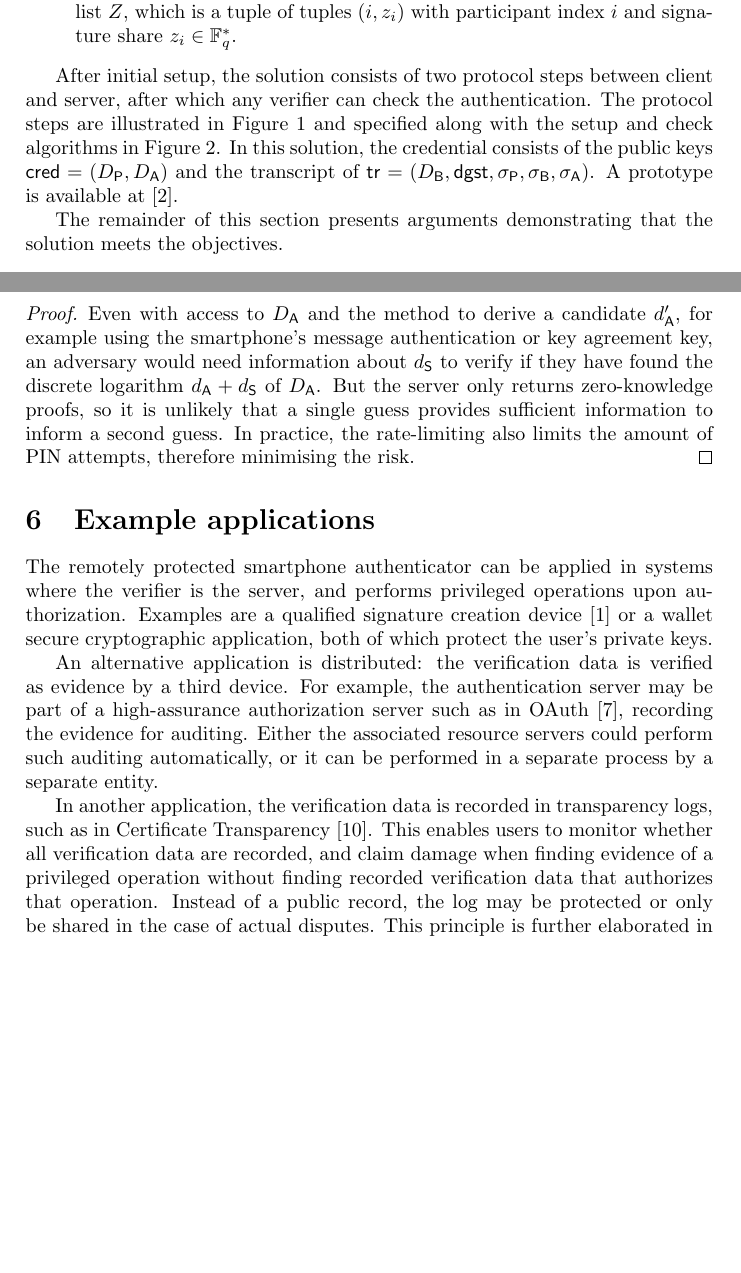
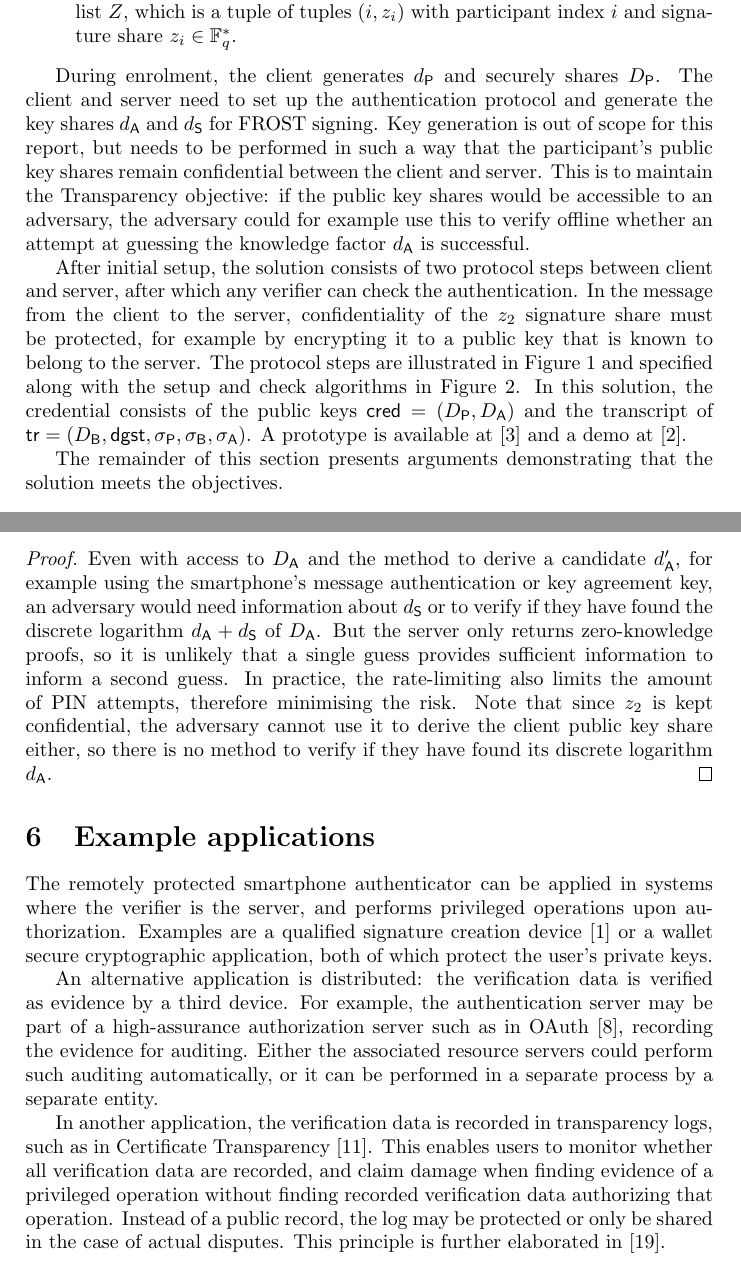
Before and after one commit to cleverbase/scal3, a LaTeX paper (docs/report/thresholds.tex): two parts of pages 7 and 9 of 11, joined at a grey line, cut so that both start at the same text, the shorter picture padded with empty space. Compiled offline with pdfLaTeX.

Commit message:
docs: clarify Transparency objective and link to demo

```diff
--- a/docs/report/thresholds.tex
+++ b/docs/report/thresholds.tex
@@ -189,7 +189,9 @@ This report presents the following solution to the security problem. It applies
 \item $\mathsf{Aggregate}(\mathsf{msg},C,Z)$: deterministically outputs a “FROSTy” Schnorr signature on message $\mathsf{msg}$ using a commitment list $C$ and a signature share list $Z$, which is a tuple of tuples $(i,z_i)$ with participant index $i$ and signature share $z_i\in\mathbb F^*_q$.
 \end{itemize}
 
-After initial setup, the solution consists of two protocol steps between client and server, after which any verifier can check the authentication. The protocol steps are illustrated in Figure \ref{fig:protocol} and specified along with the setup and check algorithms in Figure \ref{fig:algos}. In this solution, the credential consists of the public keys $\mathsf{cred}=(D_\mathsf P,D_\mathsf A)$ and the transcript of $\mathsf{tr}=(D_\mathsf{B},\mathsf{dgst},\sigma_\mathsf P,\sigma_\mathsf B,\sigma_\mathsf A)$. A prototype is available at \cite{SCAL3}.
+During enrolment, the client generates $d_\mathsf{P}$ and securely shares $D_\mathsf{P}$. The client and server need to set up the authentication protocol and generate the key shares $d_\mathsf{A}$ and $d_\mathsf{S}$ for FROST signing. Key generation is out of scope for this report, but needs to be performed in such a way that the participant’s public key shares remain confidential between the client and server. This is to maintain the Transparency objective: if the public key shares would be accessible to an adversary, the adversary could for example use this to verify offline whether an attempt at guessing the knowledge factor $d_\mathsf{A}$ is successful.
+
+After initial setup, the solution consists of two protocol steps between client and server, after which any verifier can check the authentication. In the message from the client to the server, confidentiality of the $z_2$ signature share must be protected, for example by encrypting it to a public key that is known to belong to the server. The protocol steps are illustrated in Figure \ref{fig:protocol} and specified along with the setup and check algorithms in Figure \ref{fig:algos}. In this solution, the credential consists of the public keys $\mathsf{cred}=(D_\mathsf P,D_\mathsf A)$ and the transcript of $\mathsf{tr}=(D_\mathsf{B},\mathsf{dgst},\sigma_\mathsf P,\sigma_\mathsf B,\sigma_\mathsf A)$. A prototype is available at \cite{SCAL3} and a demo at \cite{demo}.
 
 \begin{figure}[t]
 \protocol[colspace=-4cm]{
@@ -287,7 +289,7 @@ The solution meets the Transparent objective.
 \end{proposition}
 
 \begin{proof}
-Even with access to $D_\mathsf A$ and the method to derive a candidate $d_\mathsf A'$, for example using the smartphone’s message authentication or key agreement key, an adversary would need information about $d_\mathsf S$ to verify if they have found the discrete logarithm $d_\mathsf A+d_\mathsf S$ of $D_\mathsf A$. But the server only returns zero-knowledge proofs, so it is unlikely that a single guess provides sufficient information to inform a second guess. In practice, the rate-limiting also limits the amount of PIN attempts, therefore minimising the risk.
+Even with access to $D_\mathsf A$ and the method to derive a candidate $d_\mathsf A'$, for example using the smartphone’s message authentication or key agreement key, an adversary would need information about $d_\mathsf S$ or to verify if they have found the discrete logarithm $d_\mathsf A+d_\mathsf S$ of $D_\mathsf A$. But the server only returns zero-knowledge proofs, so it is unlikely that a single guess provides sufficient information to inform a second guess. In practice, the rate-limiting also limits the amount of PIN attempts, therefore minimising the risk. Note that since $z_2$ is kept confidential, the adversary cannot use it to derive the client public key share either, so there is no method to verify if they have found its discrete logarithm $d_\mathsf A$.
 \end{proof}
 
 \section{Example applications}
@@ -296,7 +298,7 @@ The remotely protected smartphone authenticator can be applied in systems where
 
 An alternative application is distributed: the verification data is verified as evidence by a third device. For example, the authentication server may be part of a high-assurance authorization server such as in OAuth \cite{rfc6749}, recording the evidence for auditing. Either the associated resource servers could perform such auditing automatically, or it can be performed in a separate process by a separate entity.
 
-In another application, the verification data is recorded in transparency logs, such as in Certificate Transparency \cite{rfc9162}. This enables users to monitor whether all verification data are recorded, and claim damage when finding evidence of a privileged operation without finding recorded verification data that authorizes that operation. Instead of a public record, the log may be protected or only be shared in the case of actual disputes. This principle is further elaborated in \cite{Verheul2024}.
+In another application, the verification data is recorded in transparency logs, such as in Certificate Transparency \cite{rfc9162}. This enables users to monitor whether all verification data are recorded, and claim damage when finding evidence of a privileged operation without finding recorded verification data authorizing that operation. Instead of a public record, the log may be protected or only be shared in the case of actual disputes. This principle is further elaborated in \cite{Verheul2024}.
 
 \section{Conclusion}
 
```
Also changed, not shown: docs/report/thresholds.bib (+7 -0 lines).
